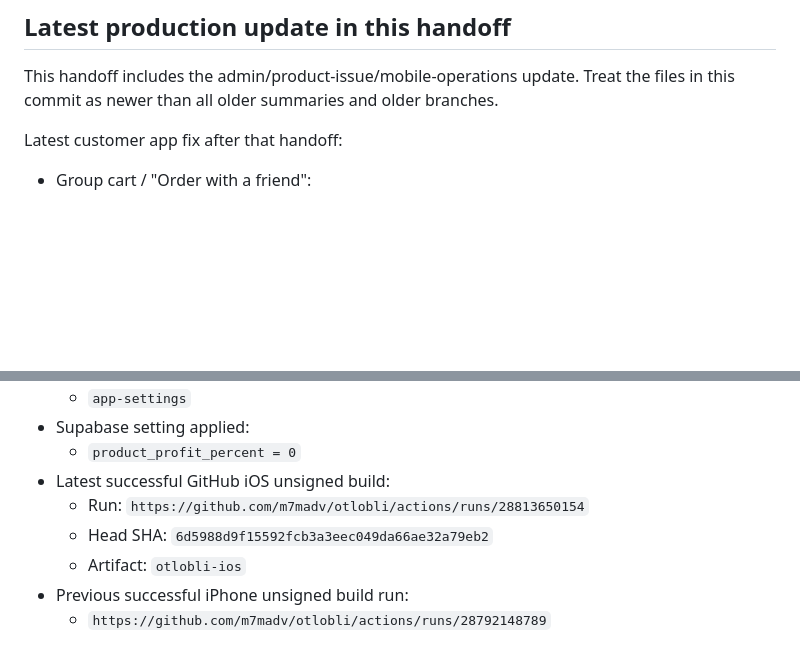
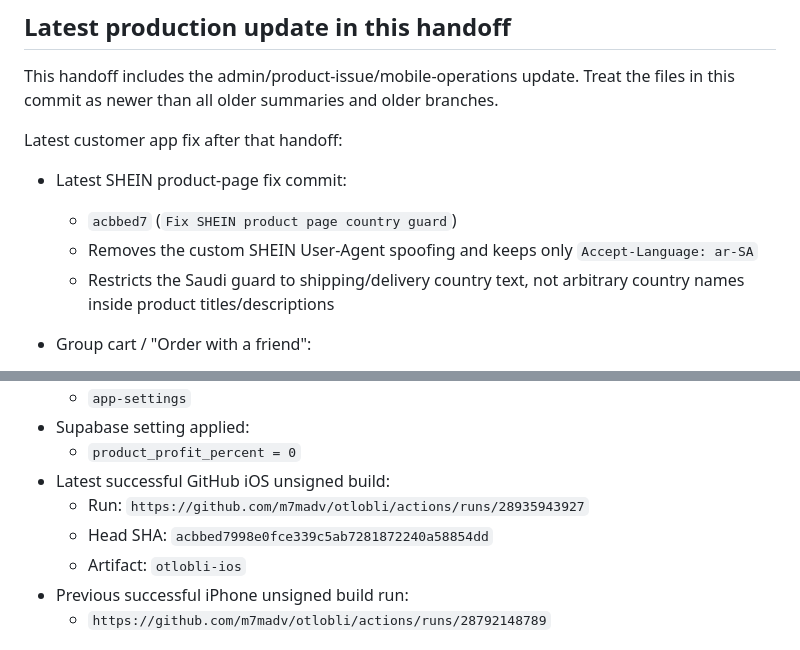
Before and after one commit to m7madv/otlobli, a Markdown page: CURRENT_STATE.md, 2 parts joined by grey strips. Rendered like a GitHub page; blank space fills up the shorter version.

Commit message:
Document SHEIN product page fix

```diff
--- a/CURRENT_STATE.md
+++ b/CURRENT_STATE.md
@@ -31,6 +31,10 @@ This handoff includes the admin/product-issue/mobile-operations update. Treat th
 
 Latest customer app fix after that handoff:
 
+- Latest SHEIN product-page fix commit:
+  - `acbbed7` (`Fix SHEIN product page country guard`)
+  - Removes the custom SHEIN User-Agent spoofing and keeps only `Accept-Language: ar-SA`
+  - Restricts the Saudi guard to shipping/delivery country text, not arbitrary country names inside product titles/descriptions
 - Group cart / "Order with a friend":
   - invite codes are still generated securely by the `cart-groups` Edge Function
   - WhatsApp sharing now sends real app links with store and host metadata
@@ -144,8 +148,8 @@ If someone reads only one old context file or assumes `main` is newest, old UI/f
 - Supabase setting applied:
   - `product_profit_percent = 0`
 - Latest successful GitHub iOS unsigned build:
-  - Run: `https://github.com/m7madv/otlobli/actions/runs/28813650154`
-  - Head SHA: `6d5988d9f15592fcb3a3eec049da66ae32a79eb2`
+  - Run: `https://github.com/m7madv/otlobli/actions/runs/28935943927`
+  - Head SHA: `acbbed7998e0fce339c5ab7281872240a58854dd`
   - Artifact: `otlobli-ios`
 - Previous successful iPhone unsigned build run:
   - `https://github.com/m7madv/otlobli/actions/runs/28792148789`
```
